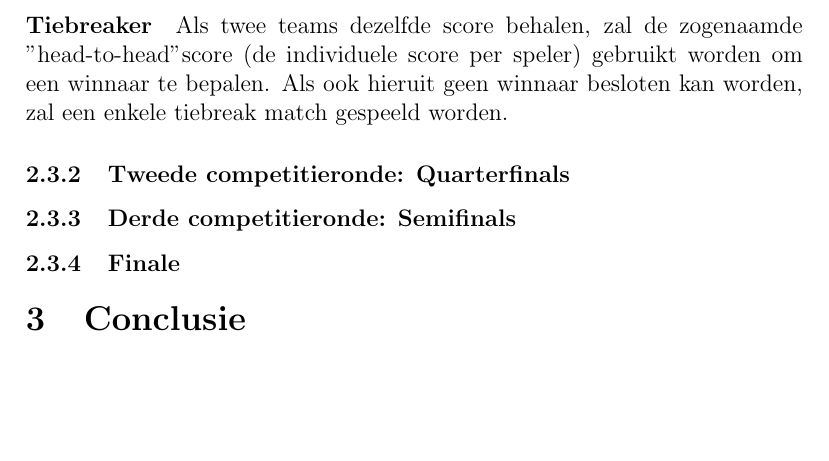
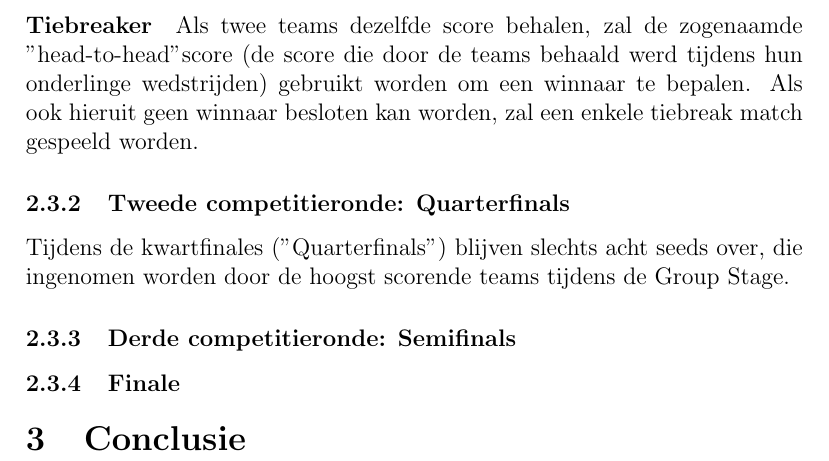
Before and after one commit to MidasLamb/RequirementsEngineering, a LaTeX document (Verslag.tex): part of page 4 of 4, cut so that both start at the same text, the shorter picture padded with empty space. Compiled offline with pdfLaTeX.

Commit message:
beetje bijgeschreven, fouten verbeterd

```diff
--- a/Verslag.tex
+++ b/Verslag.tex
@@ -24,9 +24,9 @@
 			\subsubsection{Eerste competitieronde: Group Stage}
 				De wereldkampioenschappen beginnen met 18 verschillende teams, die telkens twee aan twee tegen elkaar spelen. De "matchups" worden bepaald met een round-robin systeem, waarbij elk team tweemaal niet-opeenvolgend tegen elkaar speelt (eenmaal aan elke zijde van Summoners' Rift).
 				\paragraph{Tiebreaker}
-				Als twee teams dezelfde score behalen, zal de zogenaamde "head-to-head" score (de individuele score per speler) gebruikt worden om een winnaar te bepalen. Als ook hieruit geen winnaar besloten kan worden, zal een enkele tiebreak match gespeeld worden.
+				Als twee teams dezelfde score behalen, zal de zogenaamde "head-to-head" score (de score die door de teams behaald werd tijdens hun onderlinge wedstrijden) gebruikt worden om een winnaar te bepalen. Als ook hieruit geen winnaar besloten kan worden, zal een enkele tiebreak match gespeeld worden.
 			\subsubsection{Tweede competitieronde: Quarterfinals}
-
+				Tijdens de kwartfinales ("Quarterfinals") blijven slechts acht seeds over, die ingenomen worden door de hoogst scorende teams tijdens de Group Stage.
 			\subsubsection{Derde competitieronde: Semifinals}
 			\subsubsection{Finale}
 	\section{Conclusie}
```
